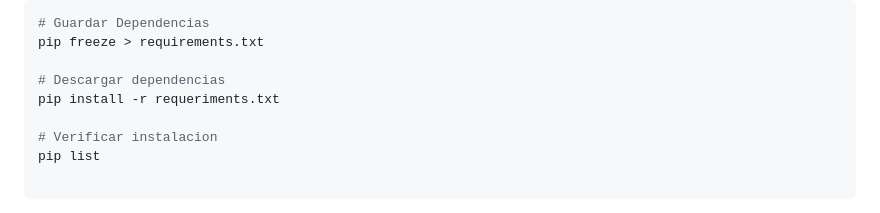
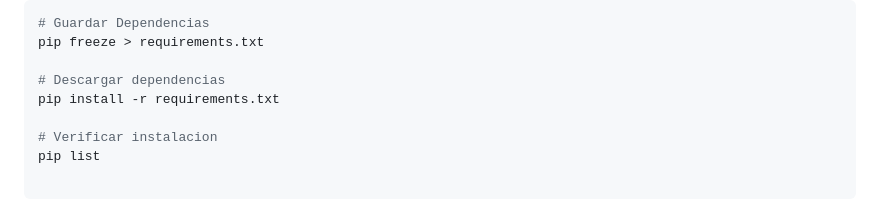
Before and after one commit to LaChivaloca69/Sistema-Gestor-IT-R, a Markdown page: README.md, the part around the change. Drawn GitHub-style.

Commit message:
Correcion en desgargas dependencias

```diff
--- a/README.md
+++ b/README.md
@@ -83,7 +83,7 @@ Dependencias
 pip freeze > requirements.txt
 
 # Descargar dependencias
-pip install -r requeriments.txt
+pip install -r requirements.txt
 
 # Verificar instalacion
 pip list
```
